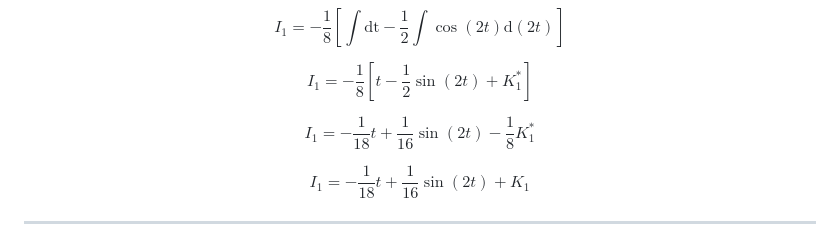
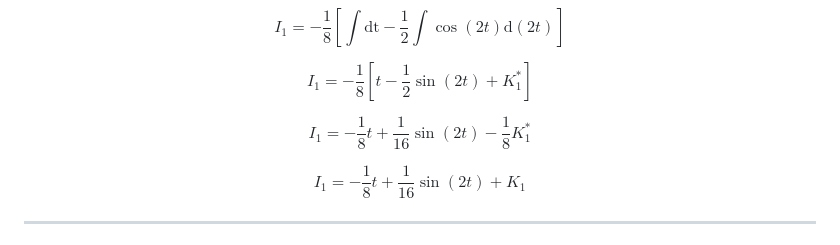
Before and after one commit to ivo3123/DifferentialEquations, a Markdown page: контролно2/типове_задачи/07.md, the part around the change. Drawn GitHub-style; folded sections open.

Commit message:
fixed small error

```diff
--- a/контролно2/типове_задачи/07.md
+++ b/контролно2/типове_задачи/07.md
@@ -388,9 +388,9 @@ $$I_1 = -\dfrac{1}{8}\left[\displaystyle\int \mathrm{dt} - \dfrac{1}{2}\displays
 
 $$I_1 = -\dfrac{1}{8}\left[t - \dfrac{1}{2}\sin(2t)+ K_1^*\right]$$
 
-$$I_1 = -\dfrac{1}{18}t + \dfrac{1}{16}\sin(2t)-\dfrac{1}{8}K_1^*$$
+$$I_1 = -\dfrac{1}{8}t + \dfrac{1}{16}\sin(2t)-\dfrac{1}{8}K_1^*$$
 
-$$I_1 = -\dfrac{1}{18}t + \dfrac{1}{16}\sin(2t)+ K_1$$
+$$I_1 = -\dfrac{1}{8}t + \dfrac{1}{16}\sin(2t)+ K_1$$
 
 </details>
 
```
